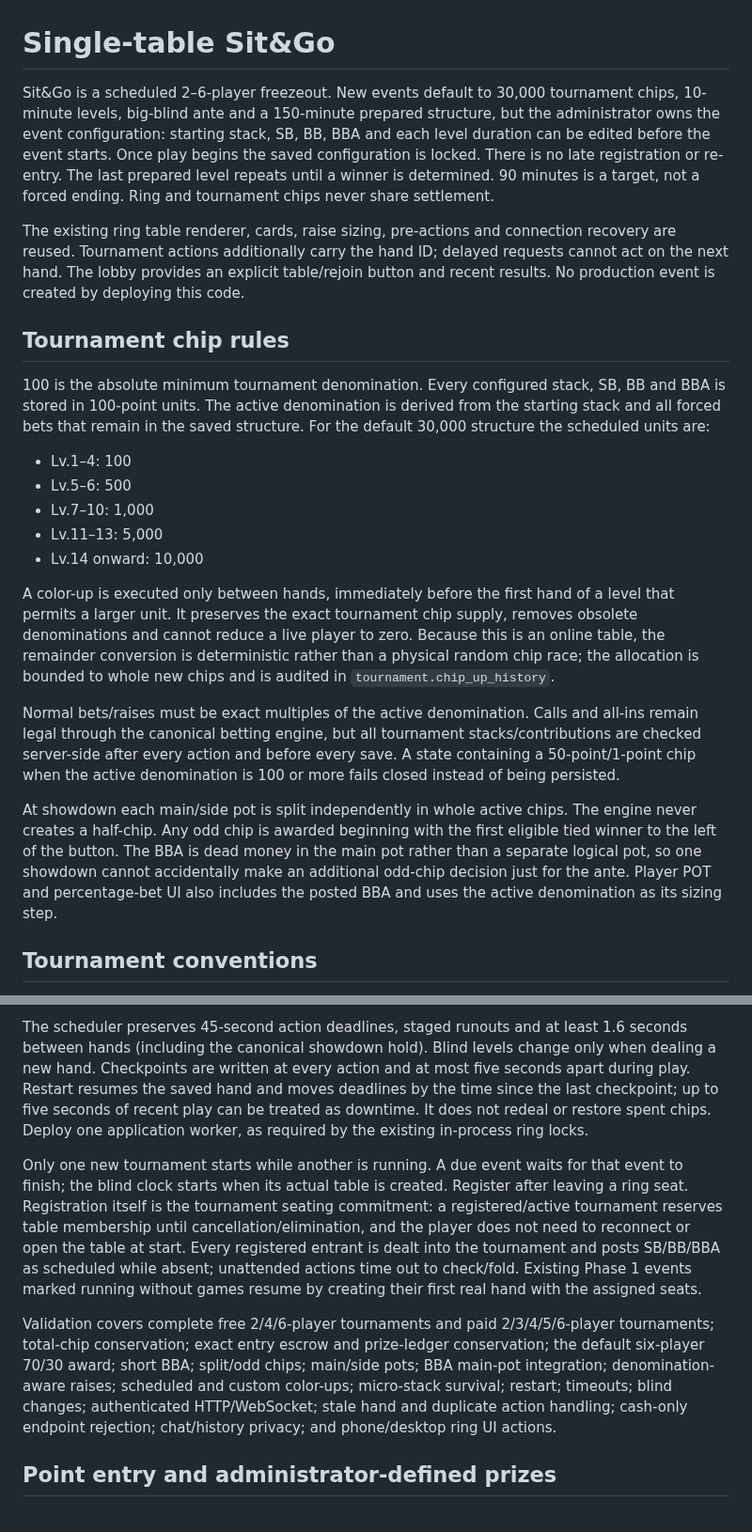
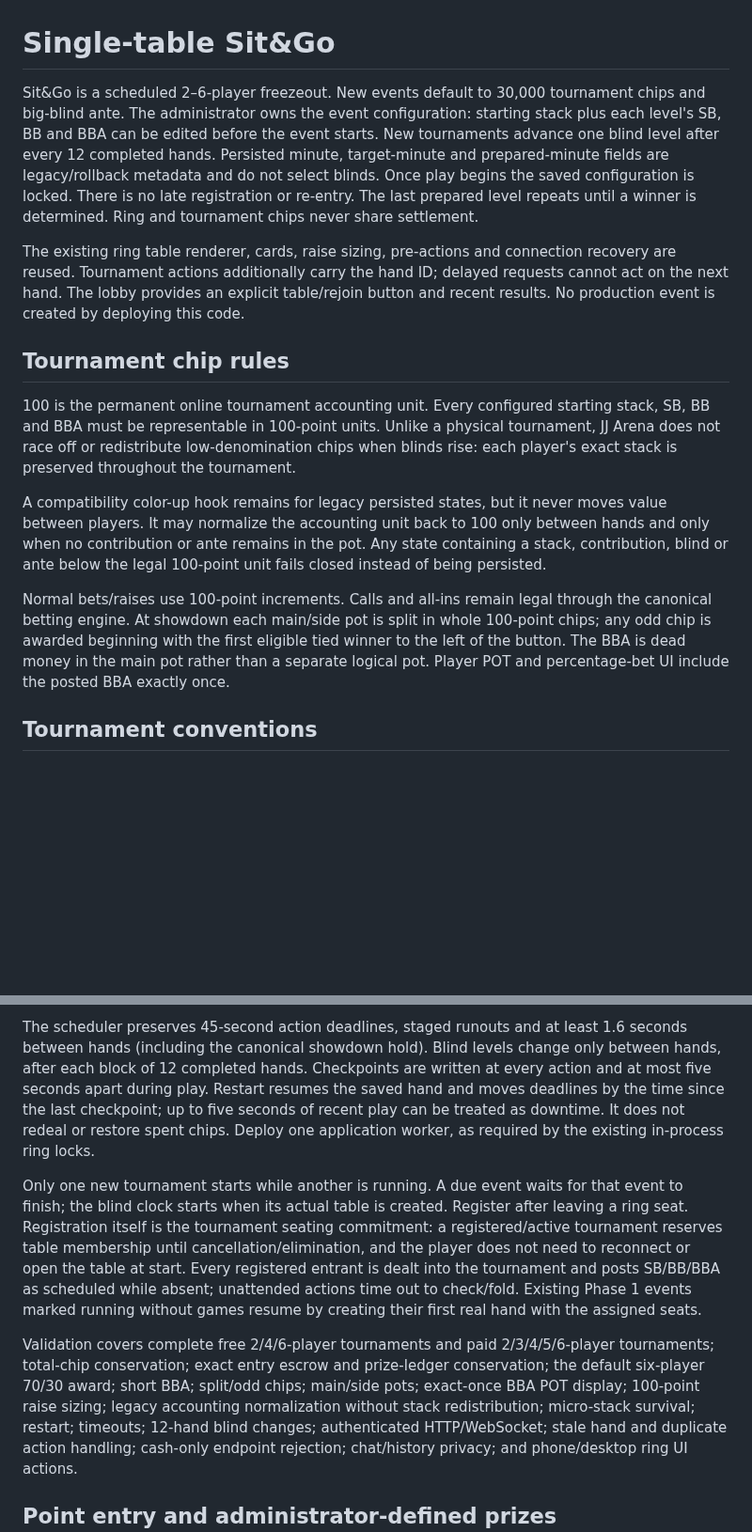
Before and after one commit to sanoken0201-beep/jj-arena-live, a Markdown page: docs/SITNGO_GAMEPLAY.md, 2 parts joined by grey strips. Shown at 94% size. Drawn GitHub-style; blank space fills up the shorter version.

Commit message:
Synchronize Sit&Go gameplay contract with 12-hand exact accounting

```diff
--- a/docs/SITNGO_GAMEPLAY.md
+++ b/docs/SITNGO_GAMEPLAY.md
@@ -1,12 +1,13 @@
 # Single-table Sit&Go
 
 Sit&Go is a scheduled 2–6-player freezeout. New events default to 30,000 tournament
-chips, 10-minute levels, big-blind ante and a 150-minute prepared structure, but the
-administrator owns the event configuration: starting stack, SB, BB, BBA and each
-level duration can be edited before the event starts. Once play begins the saved
-configuration is locked. There is no late registration or re-entry. The last
-prepared level repeats until a winner is determined. 90 minutes is a target, not a
-forced ending. Ring and tournament chips never share settlement.
+chips and big-blind ante. The administrator owns the event configuration: starting
+stack plus each level's SB, BB and BBA can be edited before the event starts. New
+tournaments advance one blind level after every 12 completed hands. Persisted minute,
+target-minute and prepared-minute fields are legacy/rollback metadata and do not
+select blinds. Once play begins the saved configuration is locked. There is no late
+registration or re-entry. The last prepared level repeats until a winner is
+determined. Ring and tournament chips never share settlement.
 
 The existing ring table renderer, cards, raise sizing, pre-actions and connection
 recovery are reused. Tournament actions additionally carry the hand ID; delayed
@@ -15,37 +16,23 @@ button and recent results. No production event is created by deploying this code
 
 ## Tournament chip rules
 
-100 is the absolute minimum tournament denomination. Every configured stack,
-SB, BB and BBA is stored in 100-point units. The active denomination is derived
-from the starting stack and all forced bets that remain in the saved structure.
-For the default 30,000 structure the scheduled units are:
+100 is the permanent online tournament accounting unit. Every configured starting
+stack, SB, BB and BBA must be representable in 100-point units. Unlike a physical
+tournament, JJ Arena does not race off or redistribute low-denomination chips when
+blinds rise: each player's exact stack is preserved throughout the tournament.
 
-- Lv.1–4: 100
-- Lv.5–6: 500
-- Lv.7–10: 1,000
-- Lv.11–13: 5,000
-- Lv.14 onward: 10,000
+A compatibility color-up hook remains for legacy persisted states, but it never
+moves value between players. It may normalize the accounting unit back to 100 only
+between hands and only when no contribution or ante remains in the pot. Any state
+containing a stack, contribution, blind or ante below the legal 100-point unit fails
+closed instead of being persisted.
 
-A color-up is executed only between hands, immediately before the first hand of a
-level that permits a larger unit. It preserves the exact tournament chip supply,
-removes obsolete denominations and cannot reduce a live player to zero. Because
-this is an online table, the remainder conversion is deterministic rather than a
-physical random chip race; the allocation is bounded to whole new chips and is
-audited in `tournament.chip_up_history`.
-
-Normal bets/raises must be exact multiples of the active denomination. Calls and
-all-ins remain legal through the canonical betting engine, but all tournament
-stacks/contributions are checked server-side after every action and before every
-save. A state containing a 50-point/1-point chip when the active denomination is
-100 or more fails closed instead of being persisted.
-
-At showdown each main/side pot is split independently in whole active chips. The
-engine never creates a half-chip. Any odd chip is awarded beginning with the first
-eligible tied winner to the left of the button. The BBA is dead money in the main
-pot rather than a separate logical pot, so one showdown cannot accidentally make
-an additional odd-chip decision just for the ante. Player POT and percentage-bet
-UI also includes the posted BBA and uses the active denomination as its sizing
-step.
+Normal bets/raises use 100-point increments. Calls and all-ins remain legal through
+the canonical betting engine. At showdown each main/side pot is split in whole
+100-point chips; any odd chip is awarded beginning with the first eligible tied
+winner to the left of the button. The BBA is dead money in the main pot rather than
+a separate logical pot. Player POT and percentage-bet UI include the posted BBA
+exactly once.
 
 ## Tournament conventions
 
@@ -68,8 +55,9 @@ state. Optimistic revisions reject stale writers.
 
 The scheduler preserves 45-second action deadlines, staged runouts and at least
 1.6 seconds between hands (including the canonical showdown hold). Blind levels
-change only when dealing a new hand. Checkpoints are written at every action and
-at most five seconds apart during play. Restart resumes the saved hand and moves
+change only between hands, after each block of 12 completed hands. Checkpoints are
+written at every action and at most five seconds apart during play. Restart resumes
+the saved hand and moves
 deadlines by the time since the last checkpoint; up to five seconds of recent
 play can be treated as downtime. It does not redeal or restore spent chips.
 Deploy one application worker, as required by the existing in-process ring locks.
@@ -87,8 +75,9 @@ real hand with the assigned seats.
 Validation covers complete free 2/4/6-player tournaments and paid 2/3/4/5/6-player
 tournaments; total-chip conservation; exact entry escrow and prize-ledger
 conservation; the default six-player 70/30 award; short BBA; split/odd chips;
-main/side pots; BBA main-pot integration; denomination-aware raises; scheduled and
-custom color-ups; micro-stack survival; restart; timeouts; blind changes;
+main/side pots; exact-once BBA POT display; 100-point raise sizing; legacy accounting
+normalization without stack redistribution; micro-stack survival; restart; timeouts;
+12-hand blind changes;
 authenticated HTTP/WebSocket; stale hand and duplicate action handling; cash-only
 endpoint rejection; chat/history privacy; and phone/desktop ring UI actions.
 
```
